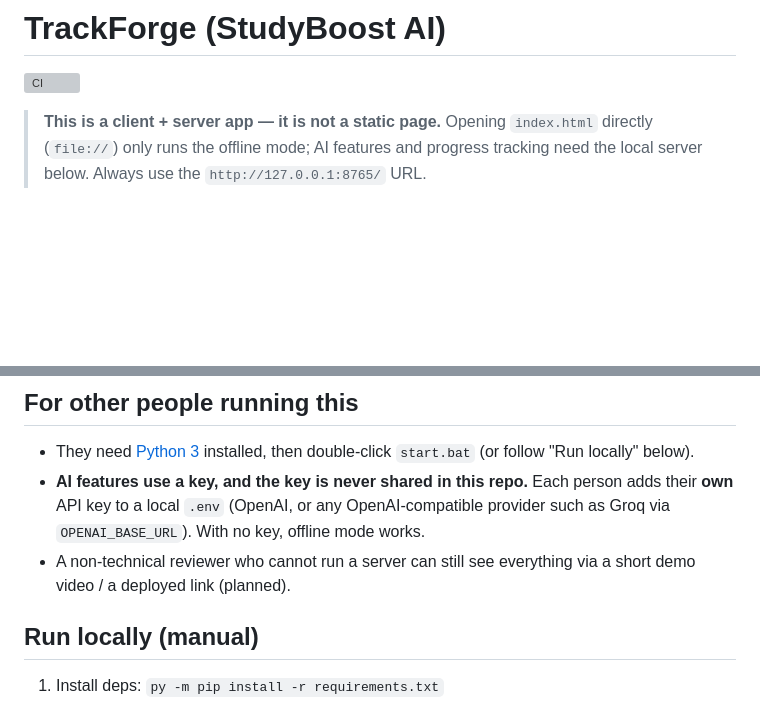
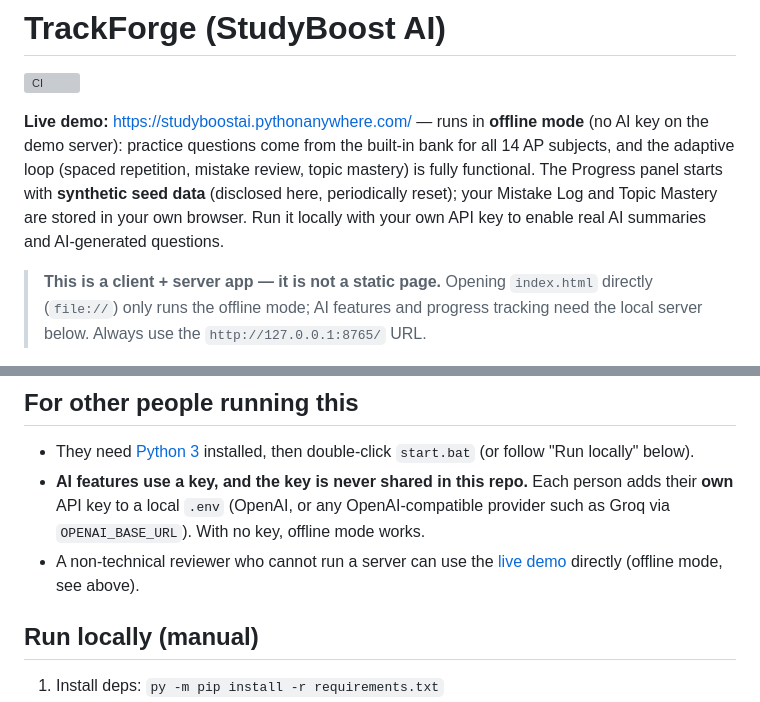
Before and after one commit to maple-tree0506/study-boost-system, a Markdown page: README.md, 2 parts joined by grey strips. Rendered like a GitHub page; blank space fills up the shorter version; grey boxes are pictures that could not be loaded.

```diff
--- a/README.md
+++ b/README.md
@@ -1,6 +1,14 @@
 # TrackForge (StudyBoost AI)
 
 [![CI](https://github.com/maple-tree0506/study-boost-system/actions/workflows/ci.yml/badge.svg)](https://github.com/maple-tree0506/study-boost-system/actions/workflows/ci.yml)
+
+**Live demo:** <https://studyboostai.pythonanywhere.com/> — runs in **offline mode**
+(no AI key on the demo server): practice questions come from the built-in bank for
+all 14 AP subjects, and the adaptive loop (spaced repetition, mistake review, topic
+mastery) is fully functional. The Progress panel starts with **synthetic seed data**
+(disclosed here, periodically reset); your Mistake Log and Topic Mastery are stored
+in your own browser. Run it locally with your own API key to enable real AI
+summaries and AI-generated questions.
 
 > **This is a client + server app — it is not a static page.** Opening
 > `index.html` directly (`file://`) only runs the offline mode; AI features and
@@ -22,8 +30,9 @@
 - **AI features use a key, and the key is never shared in this repo.** Each person
   adds their **own** API key to a local `.env` (OpenAI, or any OpenAI-compatible
   provider such as Groq via `OPENAI_BASE_URL`). With no key, offline mode works.
-- A non-technical reviewer who cannot run a server can still see everything via a
-  short demo video / a deployed link (planned).
+- A non-technical reviewer who cannot run a server can use the
+  [live demo](https://studyboostai.pythonanywhere.com/) directly (offline mode,
+  see above).
 
 ## Run locally (manual)
 1. Install deps: `py -m pip install -r requirements.txt`
```
Also changed, not shown: DEVLOG.md (+37 -0 lines).
